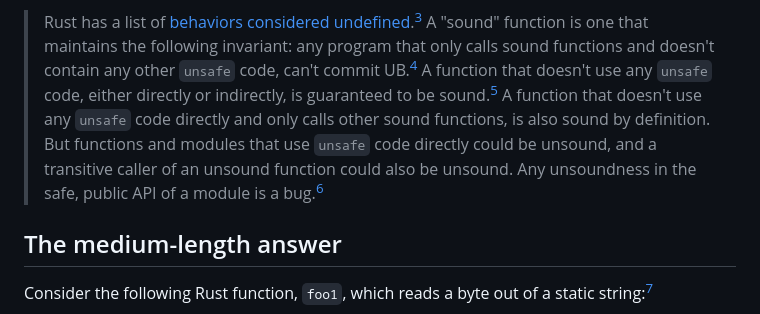
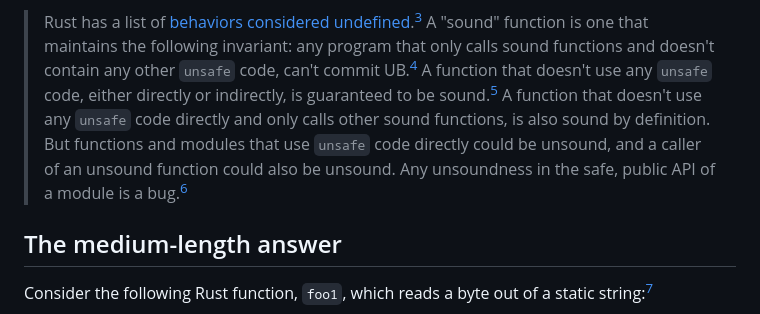
Before and after one commit to oconnor663/jacko.io, a Markdown page: posts/safety_and_soundness.md, the part around the change. Drawn GitHub-style.

Commit message:
s/transitive caller/caller/

```diff
--- a/posts/safety_and_soundness.md
+++ b/posts/safety_and_soundness.md
@@ -27,8 +27,8 @@ move on to the next section, and then come back for another look at the end.
 > sound.[^soundness_holes] A function that doesn't use any `unsafe` code
 > directly and only calls other sound functions, is also sound by definition.
 > But functions and modules that use `unsafe` code directly could be unsound,
-> and a transitive caller of an unsound function could also be unsound. Any
-> unsoundness in the safe, public API of a module is a bug.[^module_soundness]
+> and a caller of an unsound function could also be unsound. Any unsoundness in
+> the safe, public API of a module is a bug.[^module_soundness]
 
 ## The medium-length answer
 
```
